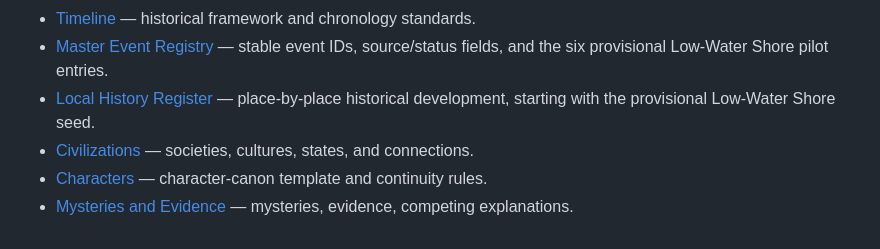
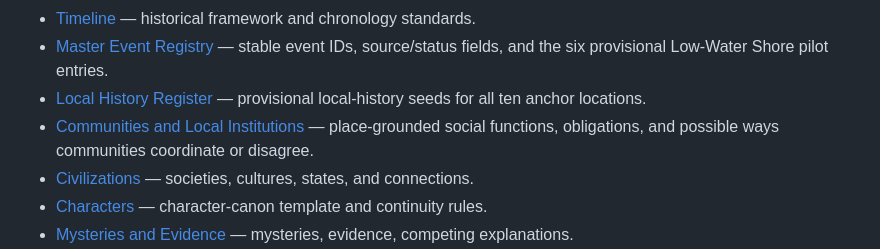
Before and after one commit to stachdriggon-bit/Epihpany, a Markdown page: docs/world/README.md, the part around the change. GitHub-like rendering.

Commit message:
Update README.md with local history and event registry links

```diff
--- a/docs/world/README.md
+++ b/docs/world/README.md
@@ -27,7 +27,8 @@ This directory is the working reference for the fictional world of EPIPHANY. It
 - [Azmar Island Settlement Registry](CITIES-AZMAR.md) — six approved names across the archipelagos; Azmar remains an island-region, not a classified continent.
 - [Timeline](TIMELINE.md) — historical framework and chronology standards.
 - [Master Event Registry](EVENT-REGISTRY.md) — stable event IDs, source/status fields, and the six provisional Low-Water Shore pilot entries.
-- [Local History Register](LOCAL-HISTORIES.md) — place-by-place historical development, starting with the provisional Low-Water Shore seed.
+- [Local History Register](LOCAL-HISTORIES.md) — provisional local-history seeds for all ten anchor locations.
+- [Communities and Local Institutions](COMMUNITIES-INSTITUTIONS.md) — place-grounded social functions, obligations, and possible ways communities coordinate or disagree.
 - [Civilizations](CIVILIZATIONS.md) — societies, cultures, states, and connections.
 - [Characters](CHARACTERS.md) — character-canon template and continuity rules.
 - [Mysteries and Evidence](MYSTERIES-AND-EVIDENCE.md) — mysteries, evidence, competing explanations.
```
